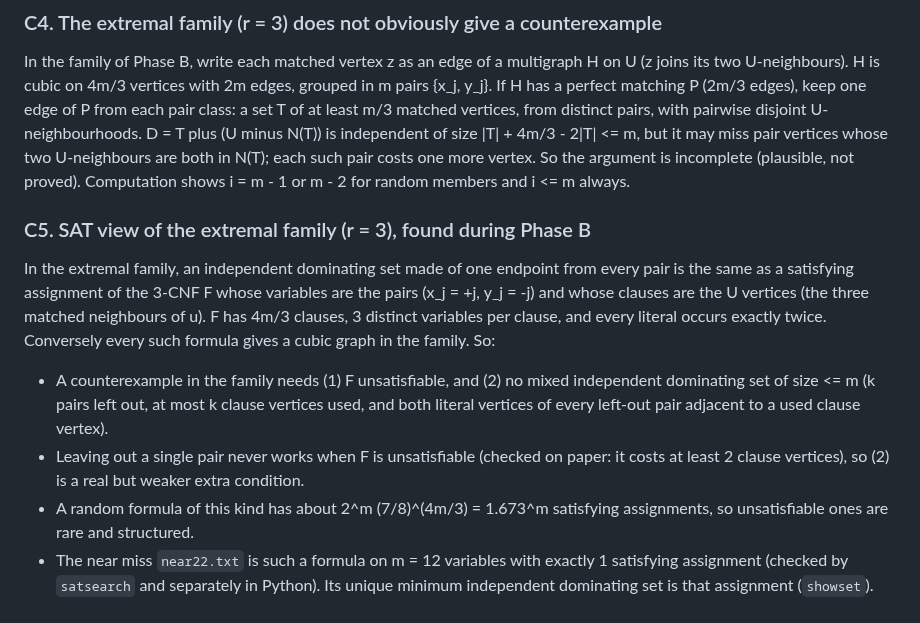
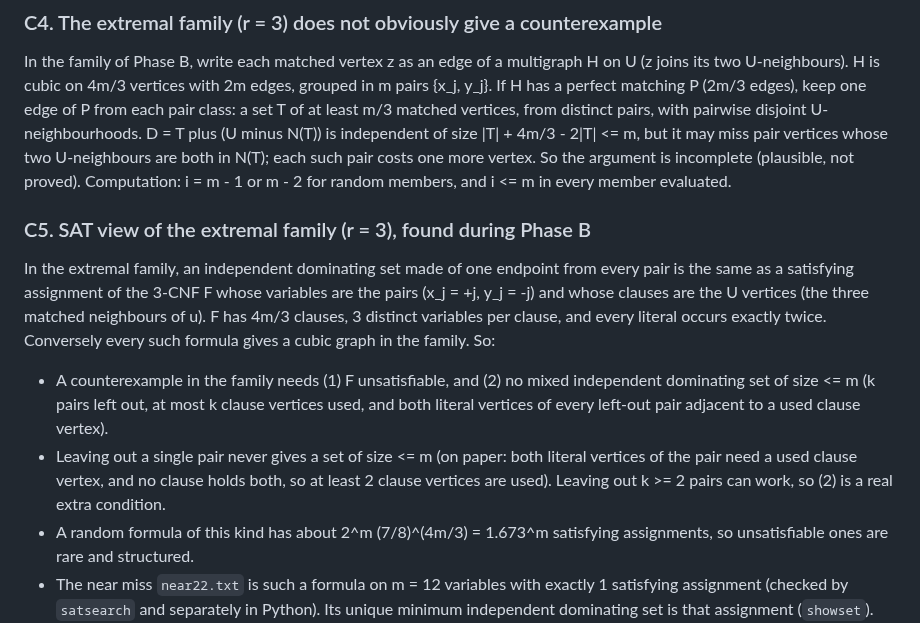
Before and after one commit to danielpuri1901/erdos-lean-formalization, a Markdown page: sweep/txgraffiti3/NOTES.md, the part around the change. Drawn GitHub-style.

Commit message:
sweep(txgraffiti3): notes wording
Claude-Session: https://claude.ai/code/session_01EqkqwWzxQHEaZLRSn5eUdC

```diff
--- a/sweep/txgraffiti3/NOTES.md
+++ b/sweep/txgraffiti3/NOTES.md
@@ -174,7 +174,7 @@ pair class: a set T of at least m/3 matched vertices, from distinct pairs, with
 disjoint U-neighbourhoods. D = T plus (U minus N(T)) is independent of size
 |T| + 4m/3 - 2|T| <= m, but it may miss pair vertices whose two U-neighbours are both in
 N(T); each such pair costs one more vertex. So the argument is incomplete (plausible, not
-proved). Computation shows i = m - 1 or m - 2 for random members and i <= m always.
+proved). Computation: i = m - 1 or m - 2 for random members, and i <= m in every member evaluated.
 
 ### C5. SAT view of the extremal family (r = 3), found during Phase B
 In the extremal family, an independent dominating set made of one endpoint from every pair is
@@ -185,8 +185,9 @@ Conversely every such formula gives a cubic graph in the family. So:
 - A counterexample in the family needs (1) F unsatisfiable, and (2) no mixed independent
   dominating set of size <= m (k pairs left out, at most k clause vertices used, and both
   literal vertices of every left-out pair adjacent to a used clause vertex).
-- Leaving out a single pair never works when F is unsatisfiable (checked on paper: it costs
-  at least 2 clause vertices), so (2) is a real but weaker extra condition.
+- Leaving out a single pair never gives a set of size <= m (on paper: both literal vertices
+  of the pair need a used clause vertex, and no clause holds both, so at least 2 clause vertices
+  are used). Leaving out k >= 2 pairs can work, so (2) is a real extra condition.
 - A random formula of this kind has about 2^m (7/8)^(4m/3) = 1.673^m satisfying assignments,
   so unsatisfiable ones are rare and structured.
 - The near miss `near22.txt` is such a formula on m = 12 variables with exactly 1 satisfying
```
